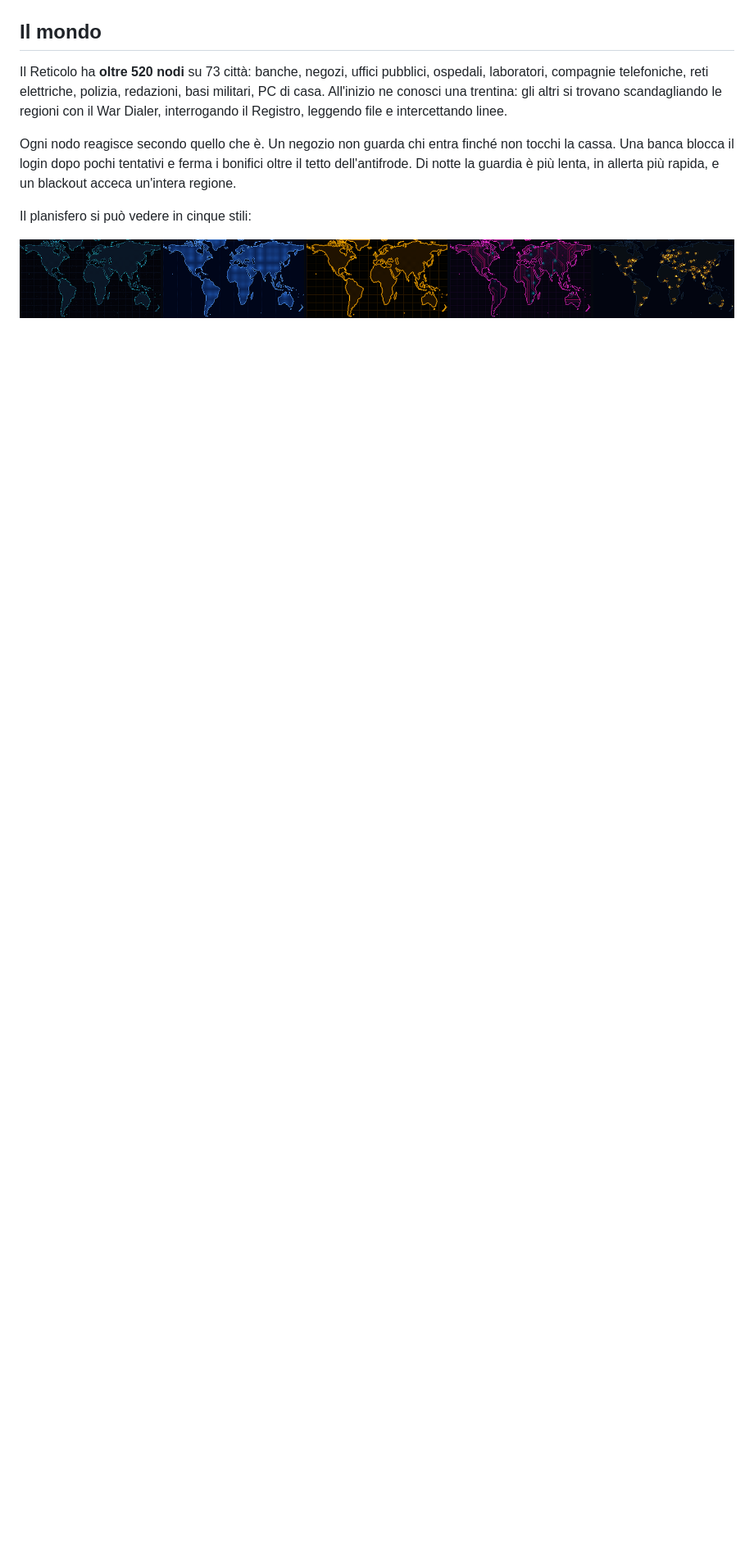
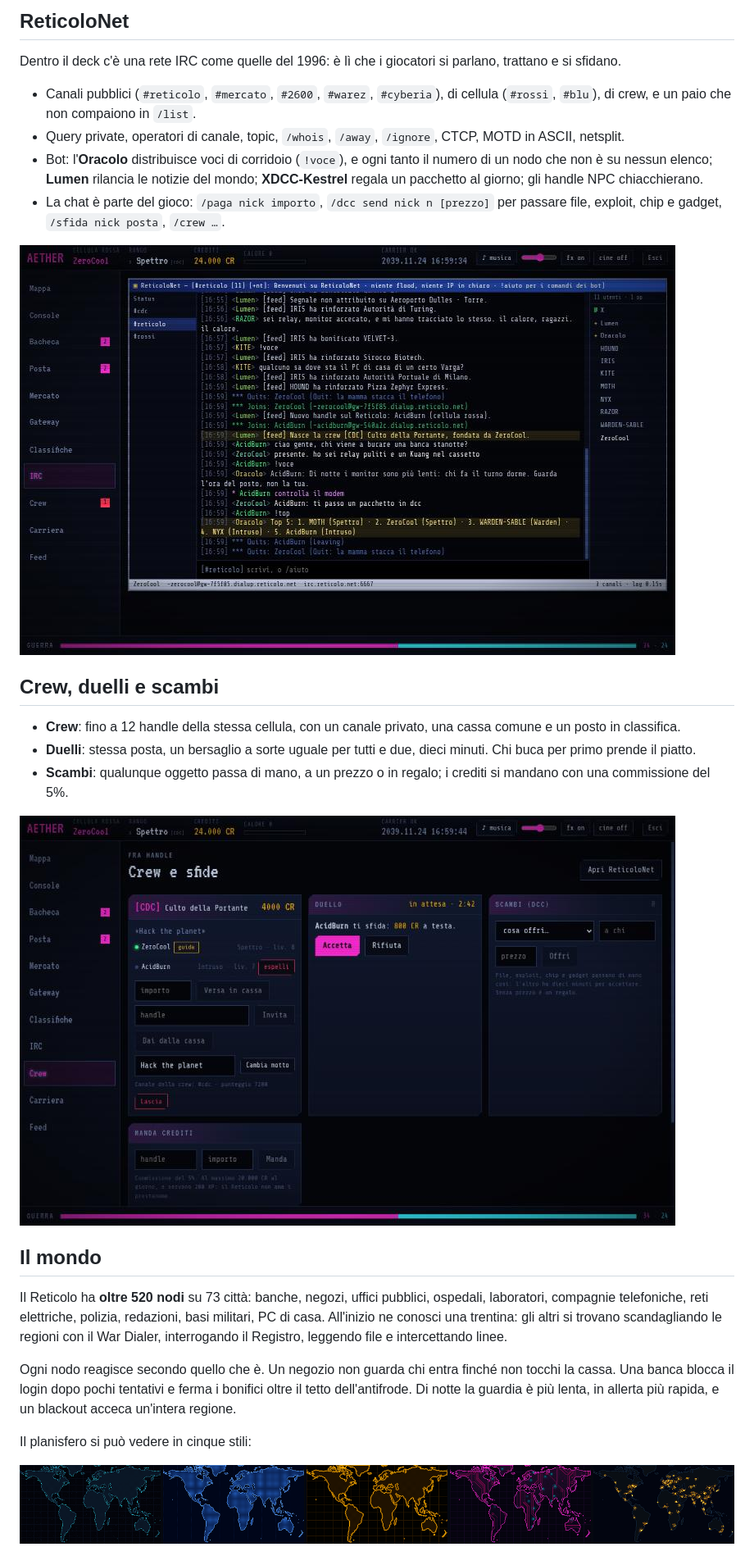
Before and after one commit to Indr1d-C0ld/Aether, a Markdown page: README.md, the part around one of its changes. Shown at 82% size. GitHub-like rendering; pictures changed too: docs/img/crew.jpg (added), docs/img/irc.jpg (added); blank space fills up the shorter version.

Commit message:
README: novità della 0.3.0 e cinque schermate nuove
Co-Authored-By: Claude Fable 5.2 <noreply@anthropic.com>

```diff
--- a/README.md
+++ b/README.md
@@ -69,3 +92,23 @@ Intorno ai contratti c'è tutto il resto:
+## ReticoloNet
+
+Dentro il deck c'è una rete IRC come quelle del 1996: è lì che i giocatori si parlano, trattano e si sfidano.
+
+- Canali pubblici (`#reticolo`, `#mercato`, `#2600`, `#warez`, `#cyberia`), di cellula (`#rossi`, `#blu`), di crew, e un paio che non compaiono in `/list`.
+- Query private, operatori di canale, topic, `/whois`, `/away`, `/ignore`, CTCP, MOTD in ASCII, netsplit.
+- Bot: l'**Oracolo** distribuisce voci di corridoio (`!voce`), e ogni tanto il numero di un nodo che non è su nessun elenco;
+  **Lumen** rilancia le notizie del mondo; **XDCC-Kestrel** regala un pacchetto al giorno; gli handle NPC chiacchierano.
+- La chat è parte del gioco: `/paga nick importo`, `/dcc send nick n [prezzo]` per passare file, exploit, chip e gadget,
+  `/sfida nick posta`, `/crew …`.
+
+![ReticoloNet: il canale principale, con bot, feed e lista dei nick](docs/img/irc.jpg)
+
+## Crew, duelli e scambi
+
+- **Crew**: fino a 12 handle della stessa cellula, con un canale privato, una cassa comune e un posto in classifica.
+- **Duelli**: stessa posta, un bersaglio a sorte uguale per tutti e due, dieci minuti. Chi buca per primo prende il piatto.
+- **Scambi**: qualunque oggetto passa di mano, a un prezzo o in regalo; i crediti si mandano con una commissione del 5%.
+
+![La scheda Crew e sfide: la crew, un duello in arrivo, gli scambi](docs/img/crew.jpg)
 
 ## Il mondo
 
```
Also changed, not shown: other parts of README.md (+68 -9 lines), docs/img/carriera.jpg (added), docs/img/devlog.jpg (added), docs/img/operazioni.jpg (added).
